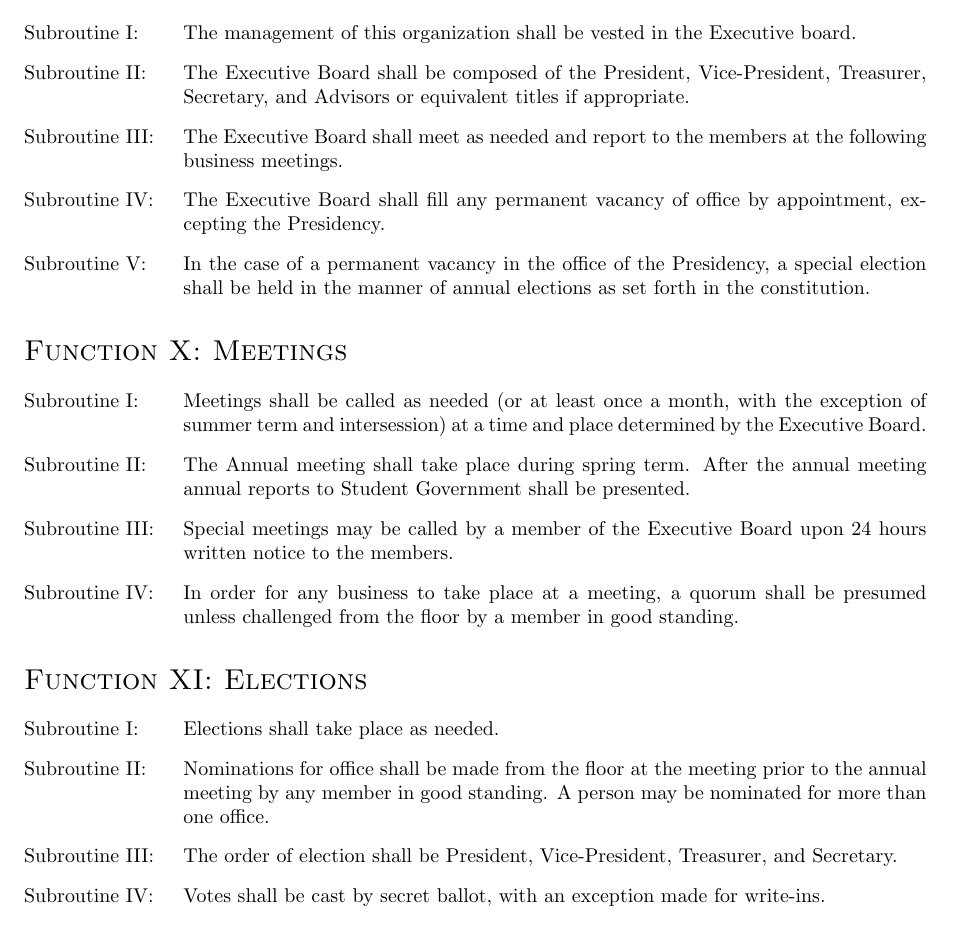
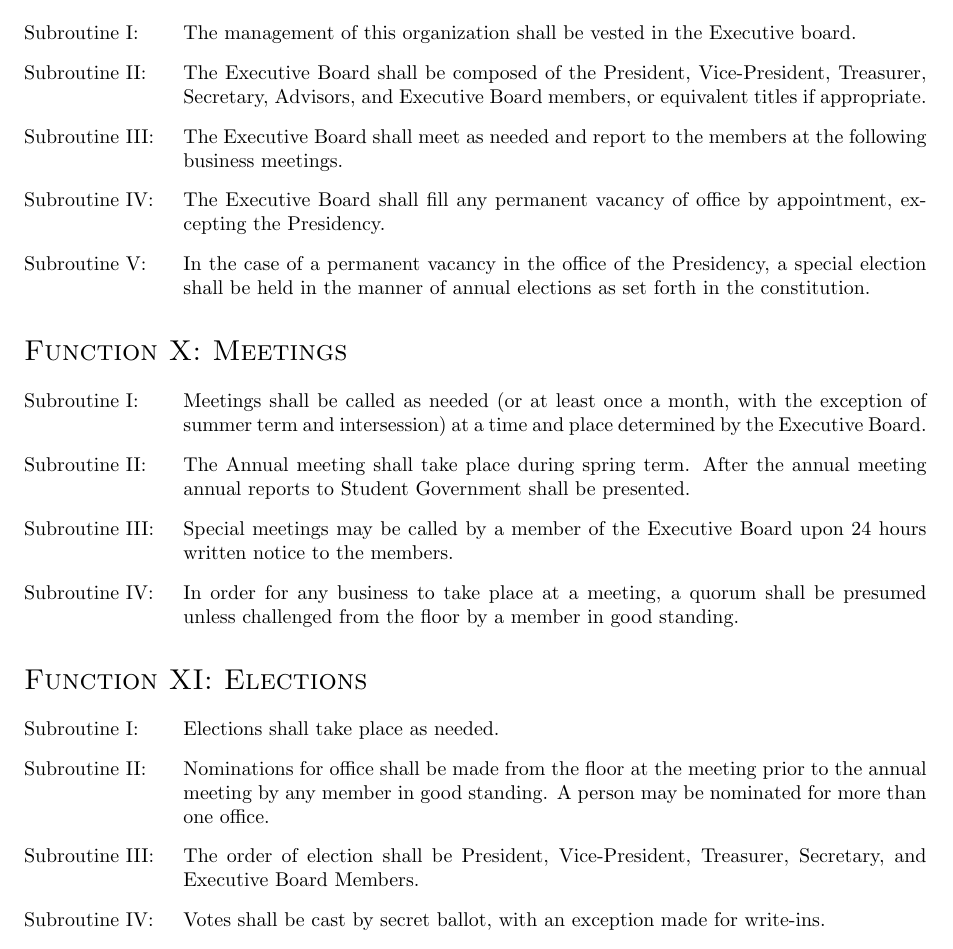
Before and after one commit to RITlug/governance, a LaTeX document (policy/constitution.tex): part of page 4 of 6, cut so that both start at the same text. Compiled offline with pdfLaTeX.

Commit message:
Some formatting.

```diff
--- a/policy/constitution.tex
+++ b/policy/constitution.tex
@@ -78,7 +78,7 @@ The purpose of the organization is to advocate, educate and provide a venue for
 \section{Executive Board}
 \begin{subroutines}
 \item The management of this organization shall be vested in the Executive board.
-\item The Executive Board shall be composed of the President, Vice-President, Treasurer, Secretary, and Advisors or equivalent titles if appropriate.
+\item The Executive Board shall be composed of the President, Vice-President, Treasurer, Secretary, Advisors, and Executive Board members, or equivalent titles if appropriate.
 \item The Executive Board shall meet as needed and report to the members at the following business meetings.
 \item The Executive Board shall fill any permanent vacancy of office by appointment, excepting the Presidency.
 \item In the case of a permanent vacancy in the office of the Presidency, a special election shall be held in the manner of annual elections as set forth in the constitution.
@@ -96,7 +96,7 @@ The purpose of the organization is to advocate, educate and provide a venue for
 \begin{subroutines}
 \item Elections shall take place as needed.
 \item Nominations for office shall be made from the floor at the meeting prior to the annual meeting by any member in good standing. A person may be nominated for more than one office.
-\item The order of election shall be President, Vice-President, Treasurer, and Secretary.
+\item The order of election shall be President, Vice-President, Treasurer, Secretary, and Executive Board Members.
 \item Votes shall be cast by secret ballot, with an exception made for write-ins.
 \item Elections will be scheduled no less than one week in advance, during a regularly scheduled club meeting.
 \item Should students who are interested but technically not considered active voting members decide to vote, they may cast a write-in vote due by the time of vote. The Executive Board shall reach a consensus on the validity of each write-in on a case-by-case basis.
```
Also changed, not shown: policy/constitution.tex (2 more changed lines).
